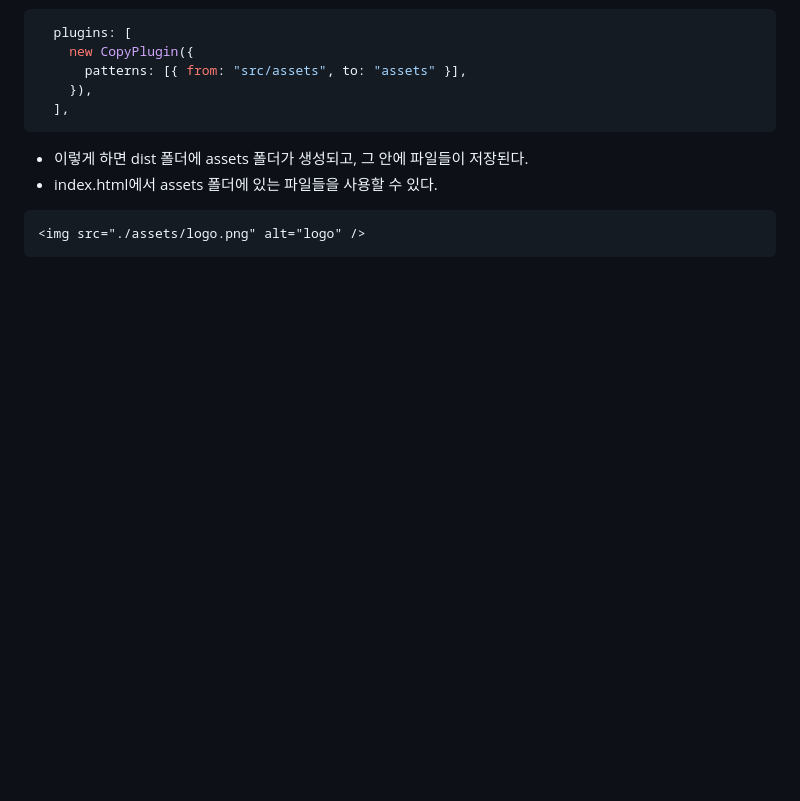
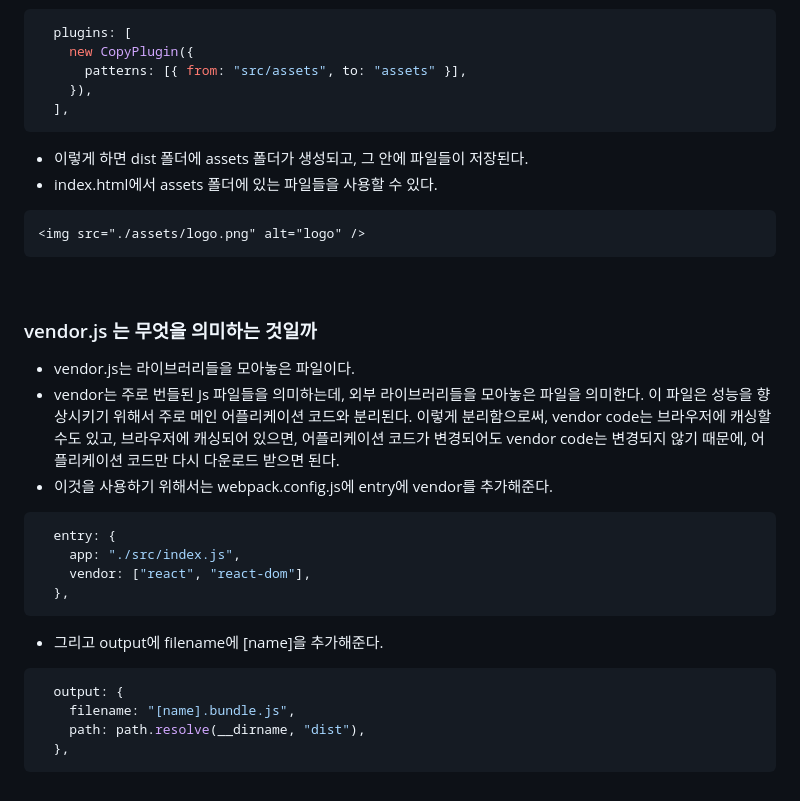
Before and after one commit to project-lol/Course-Registration-Project, a Markdown page: README.md, the part around the change. GitHub-like rendering; blank space fills up the shorter version.

Commit message:
readme : vendor.js

````diff
--- a/README.md
+++ b/README.md
@@ -113,3 +113,27 @@
 ```html
 <img src="./assets/logo.png" alt="logo" />
 ```
+
+<br>
+
+### vendor.js 는 무엇을 의미하는 것일까
+
+- vendor.js는 라이브러리들을 모아놓은 파일이다.
+- vendor는 주로 번들된 Js 파일들을 의미하는데, 외부 라이브러리들을 모아놓은 파일을 의미한다. 이 파일은 성능을 향상시키기 위해서 주로 메인 어플리케이션 코드와 분리된다. 이렇게 분리함으로써, vendor code는 브라우저에 캐싱할 수도 있고, 브라우저에 캐싱되어 있으면, 어플리케이션 코드가 변경되어도 vendor code는 변경되지 않기 때문에, 어플리케이션 코드만 다시 다운로드 받으면 된다.
+- 이것을 사용하기 위해서는 webpack.config.js에 entry에 vendor를 추가해준다.
+
+```js
+  entry: {
+    app: "./src/index.js",
+    vendor: ["react", "react-dom"],
+  },
+```
+
+- 그리고 output에 filename에 [name]을 추가해준다.
+
+```js
+  output: {
+    filename: "[name].bundle.js",
+    path: path.resolve(__dirname, "dist"),
+  },
+```
````
